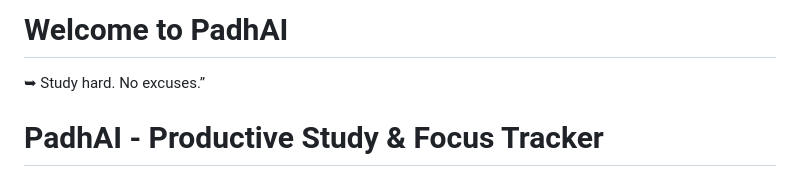
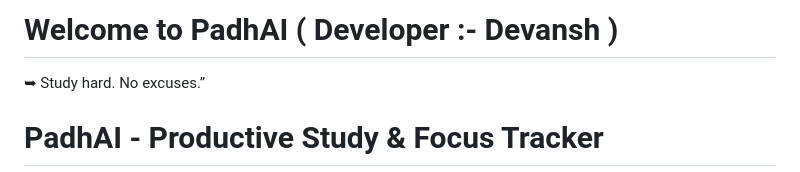
Before and after one commit to devanshumrao9044/PadhAI, a Markdown page: README.md, the part around the change. Rendered like a GitHub page.

Commit message:
Update README with developer information and formatting

```diff
--- a/README.md
+++ b/README.md
@@ -1,4 +1,4 @@
-# Welcome to PadhAI
+# Welcome to PadhAI ( Developer :- Devansh )
 
 ➥ Study hard. No excuses.”
 
```
